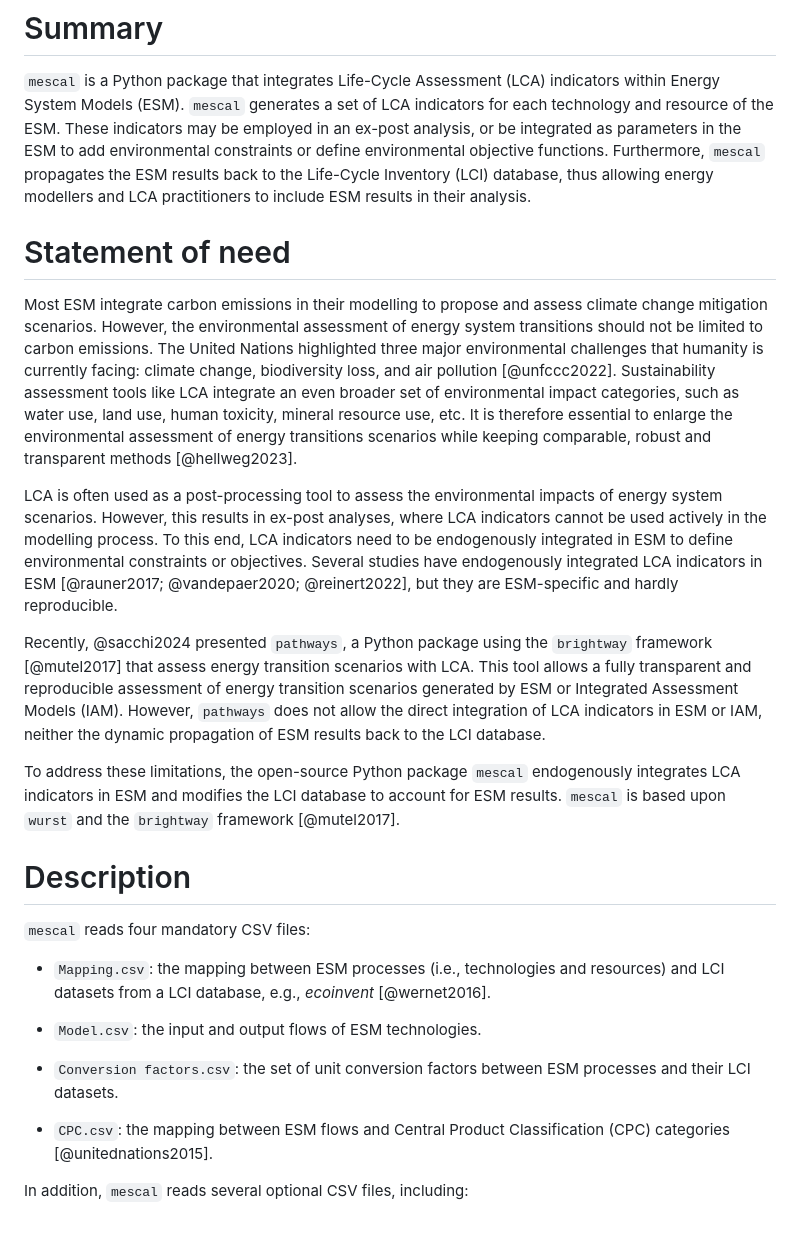
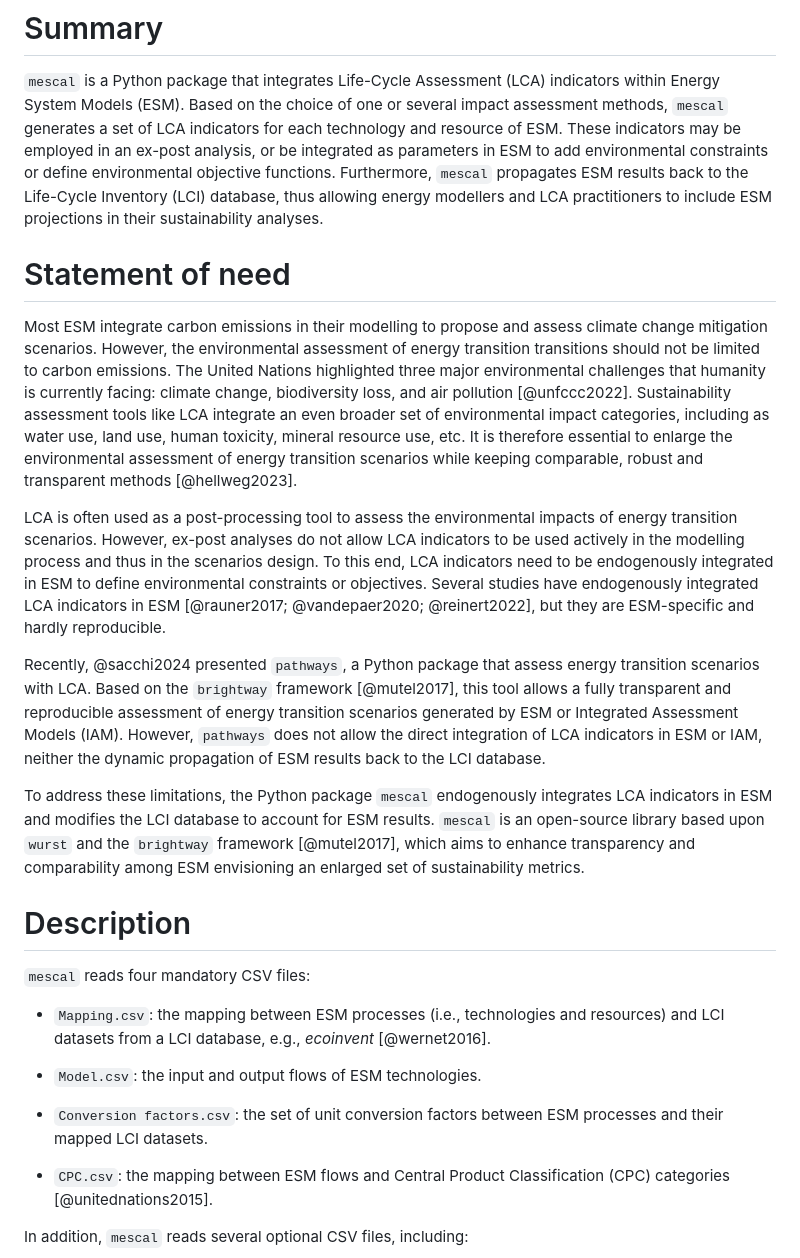
Before and after one commit to matthieu-str/mescal, a Markdown page: paper.md, the part around one of its changes. GitHub-like rendering; blank space fills up the shorter version.

```diff
--- a/paper.md
+++ b/paper.md
@@ -33,36 +33,38 @@ bibliography: paper.bib
 
 # Summary
 `mescal` is a Python package that integrates Life-Cycle Assessment (LCA) indicators within Energy System Models
-(ESM). `mescal` generates a set of LCA indicators for each technology and resource of the ESM. These indicators may be
-employed in an ex-post analysis, or be integrated as parameters in the ESM to add environmental constraints or define
-environmental objective functions.
-Furthermore, `mescal` propagates the ESM results back to the Life-Cycle Inventory (LCI) database, thus allowing energy
-modellers and LCA practitioners to include ESM results in their analysis.
+(ESM). Based on the choice of one or several impact assessment methods, `mescal` generates a set of LCA indicators
+for each technology and resource of ESM. These indicators may be employed in an ex-post analysis, or be
+integrated as parameters in ESM to add environmental constraints or define environmental objective functions.
+Furthermore, `mescal` propagates ESM results back to the Life-Cycle Inventory (LCI) database, thus allowing energy
+modellers and LCA practitioners to include ESM projections in their sustainability analyses.
 
 # Statement of need
 Most ESM integrate carbon emissions in their modelling to propose and assess climate change mitigation scenarios.
-However, the environmental assessment of energy system transitions should not be limited to carbon emissions.
+However, the environmental assessment of energy transition transitions should not be limited to carbon emissions.
 The United Nations highlighted three major environmental challenges that humanity is currently facing: climate change,
 biodiversity loss, and air pollution [@unfccc2022]. Sustainability assessment tools like LCA integrate an even broader
-set of environmental impact categories, such as water use, land use, human toxicity, mineral resource use, etc.
-It is therefore essential to enlarge the environmental assessment of energy transitions scenarios while keeping
+set of environmental impact categories, including as water use, land use, human toxicity, mineral resource use, etc.
+It is therefore essential to enlarge the environmental assessment of energy transition scenarios while keeping
 comparable, robust and transparent methods [@hellweg2023].
 
-LCA is often used as a post-processing tool to assess the environmental impacts of energy system scenarios.
-However, this results in ex-post analyses, where LCA indicators cannot be used actively in the modelling process.
+LCA is often used as a post-processing tool to assess the environmental impacts of energy transition scenarios.
+However, ex-post analyses do not allow LCA indicators to be used actively in the modelling process and thus in
+the scenarios design.
 To this end, LCA indicators need to be endogenously integrated in ESM to define environmental constraints or objectives.
 Several studies have endogenously integrated LCA indicators in ESM [@rauner2017; @vandepaer2020; @reinert2022], but
 they are ESM-specific and hardly reproducible.
 
-Recently, @sacchi2024 presented `pathways`, a Python package using the `brightway` framework [@mutel2017] that
-assess energy transition scenarios with LCA.
-This tool allows a fully transparent and reproducible assessment of energy transition scenarios generated by ESM or Integrated
-Assessment Models (IAM). However, `pathways` does not allow the direct integration of LCA indicators in ESM or IAM,
-neither the dynamic propagation of ESM results back to the LCI database.
+Recently, @sacchi2024 presented `pathways`, a Python package that assess energy transition scenarios with LCA.
+Based on the `brightway` framework [@mutel2017], this tool allows a fully transparent and reproducible assessment of
+energy transition scenarios generated by ESM or Integrated Assessment Models (IAM).
+However, `pathways` does not allow the direct integration of LCA indicators in ESM or IAM, neither the dynamic
+propagation of ESM results back to the LCI database.
 
-To address these limitations, the open-source Python package `mescal` endogenously integrates LCA indicators in ESM
-and modifies the LCI database to account for ESM results. `mescal` is based upon `wurst` and the `brightway` framework
-[@mutel2017].
+To address these limitations, the Python package `mescal` endogenously integrates LCA indicators in ESM
+and modifies the LCI database to account for ESM results. `mescal` is an open-source library based upon `wurst` and
+the `brightway` framework [@mutel2017], which aims to enhance transparency and comparability among ESM envisioning an
+enlarged set of sustainability metrics.
 
 # Description
 `mescal` reads four mandatory CSV files:
@@ -72,7 +74,7 @@ database, e.g., _ecoinvent_ [@wernet2016].
 
 - `Model.csv`: the input and output flows of ESM technologies.
 
-- `Conversion factors.csv`: the set of unit conversion factors between ESM processes and their LCI datasets.
+- `Conversion factors.csv`: the set of unit conversion factors between ESM processes and their mapped LCI datasets.
 
 - `CPC.csv`: the mapping between ESM flows and Central Product Classification (CPC) categories [@unitednations2015].
 
```
Also changed, not shown: other parts of paper.md (+55 -40 lines), docs/pics/double_counting_flowchart.png, docs/pics/regionalization_flowchart.png.
